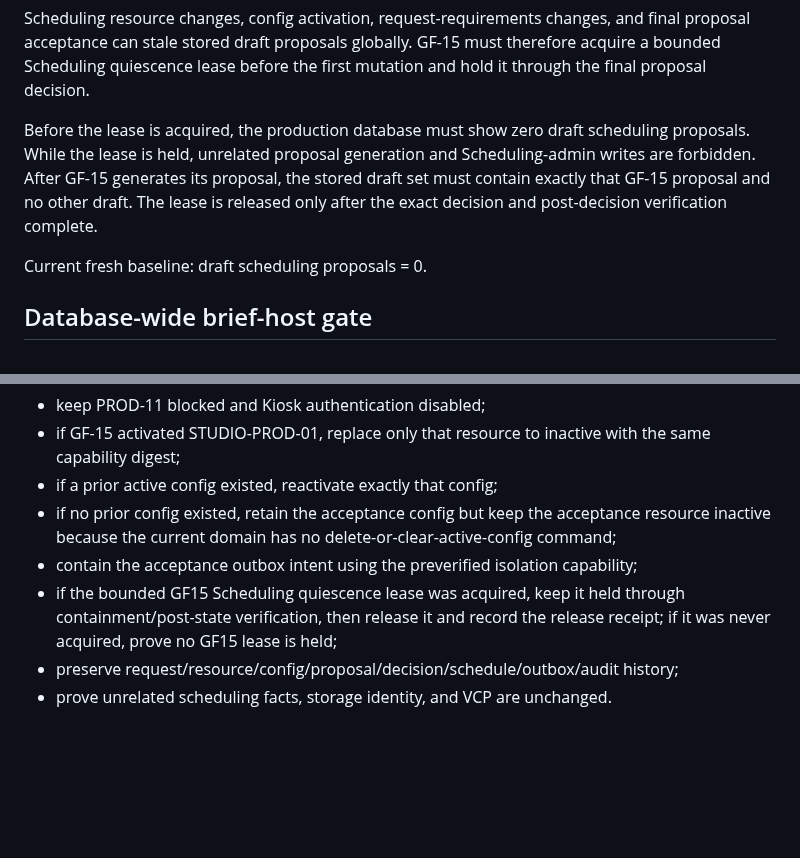
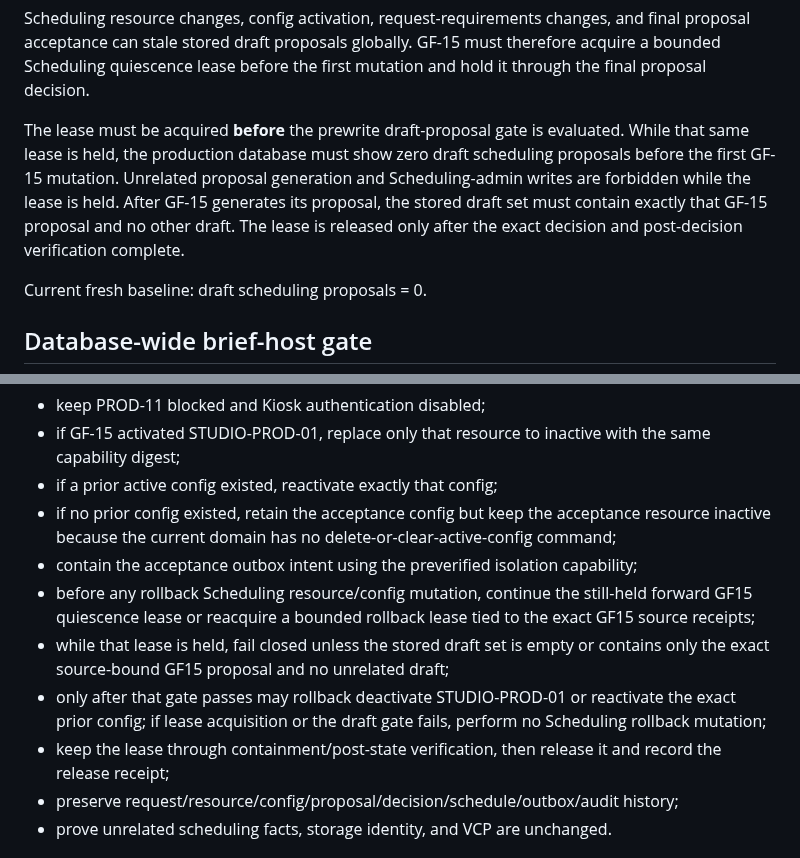
Before and after one commit to JENN2046/jenn-shooting-operations, a Markdown page: docs/acceptance/PROD-GF-15_KIOSK_ACCEPTANCE_SCHEDULE_PREP_R1.md, 2 parts joined by grey strips. Drawn GitHub-style; blank space fills up the shorter version.

```diff
--- a/docs/acceptance/PROD-GF-15_KIOSK_ACCEPTANCE_SCHEDULE_PREP_R1.md
+++ b/docs/acceptance/PROD-GF-15_KIOSK_ACCEPTANCE_SCHEDULE_PREP_R1.md
@@ -128,7 +170,7 @@ Canonical proposal acceptance creates a schedule.confirmed.v1 Notification Outbo
 
 Scheduling resource changes, config activation, request-requirements changes, and final proposal acceptance can stale stored draft proposals globally. GF-15 must therefore acquire a bounded Scheduling quiescence lease before the first mutation and hold it through the final proposal decision.
 
-Before the lease is acquired, the production database must show zero draft scheduling proposals. While the lease is held, unrelated proposal generation and Scheduling-admin writes are forbidden. After GF-15 generates its proposal, the stored draft set must contain exactly that GF-15 proposal and no other draft. The lease is released only after the exact decision and post-decision verification complete.
+The lease must be acquired **before** the prewrite draft-proposal gate is evaluated. While that same lease is held, the production database must show zero draft scheduling proposals before the first GF-15 mutation. Unrelated proposal generation and Scheduling-admin writes are forbidden while the lease is held. After GF-15 generates its proposal, the stored draft set must contain exactly that GF-15 proposal and no other draft. The lease is released only after the exact decision and post-decision verification complete.
 
 Current fresh baseline: draft scheduling proposals = 0.
 
@@ -147,7 +189,10 @@ Rollback is containment, not deletion:
 - if a prior active config existed, reactivate exactly that config;
 - if no prior config existed, retain the acceptance config but keep the acceptance resource inactive because the current domain has no delete-or-clear-active-config command;
 - contain the acceptance outbox intent using the preverified isolation capability;
-- if the bounded GF15 Scheduling quiescence lease was acquired, keep it held through containment/post-state verification, then release it and record the release receipt; if it was never acquired, prove no GF15 lease is held;
+- before any rollback Scheduling resource/config mutation, continue the still-held forward GF15 quiescence lease or reacquire a bounded rollback lease tied to the exact GF15 source receipts;
+- while that lease is held, fail closed unless the stored draft set is empty or contains only the exact source-bound GF15 proposal and no unrelated draft;
+- only after that gate passes may rollback deactivate STUDIO-PROD-01 or reactivate the exact prior config; if lease acquisition or the draft gate fails, perform no Scheduling rollback mutation;
+- keep the lease through containment/post-state verification, then release it and record the release receipt;
 - preserve request/resource/config/proposal/decision/schedule/outbox/audit history;
 - prove unrelated scheduling facts, storage identity, and VCP are unchanged.
 
```
Also changed, not shown: other parts of docs/acceptance/PROD-GF-15_KIOSK_ACCEPTANCE_SCHEDULE_PREP_R1.md (+53 -11 lines).
